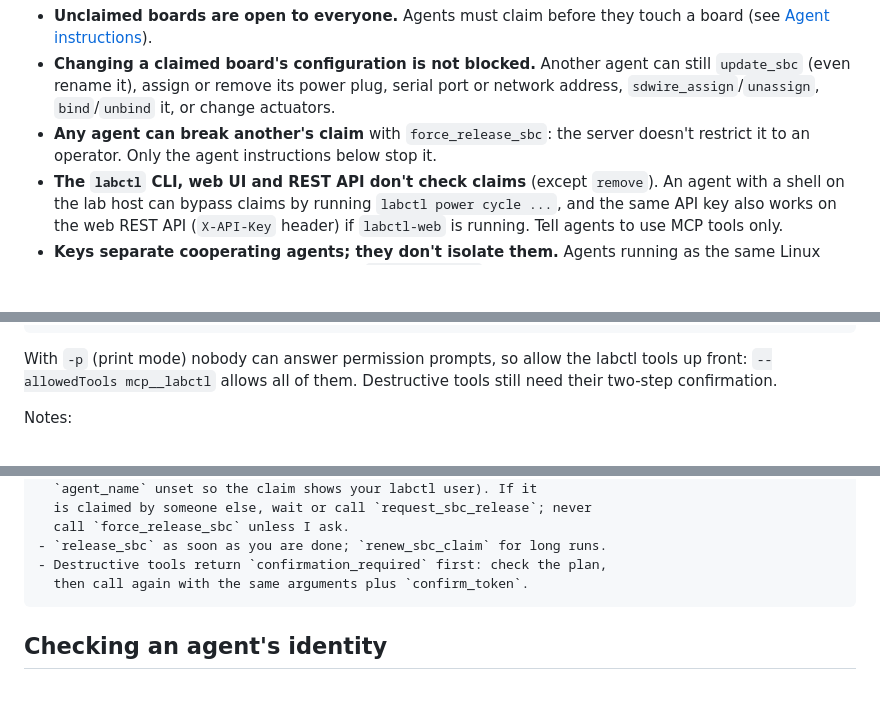
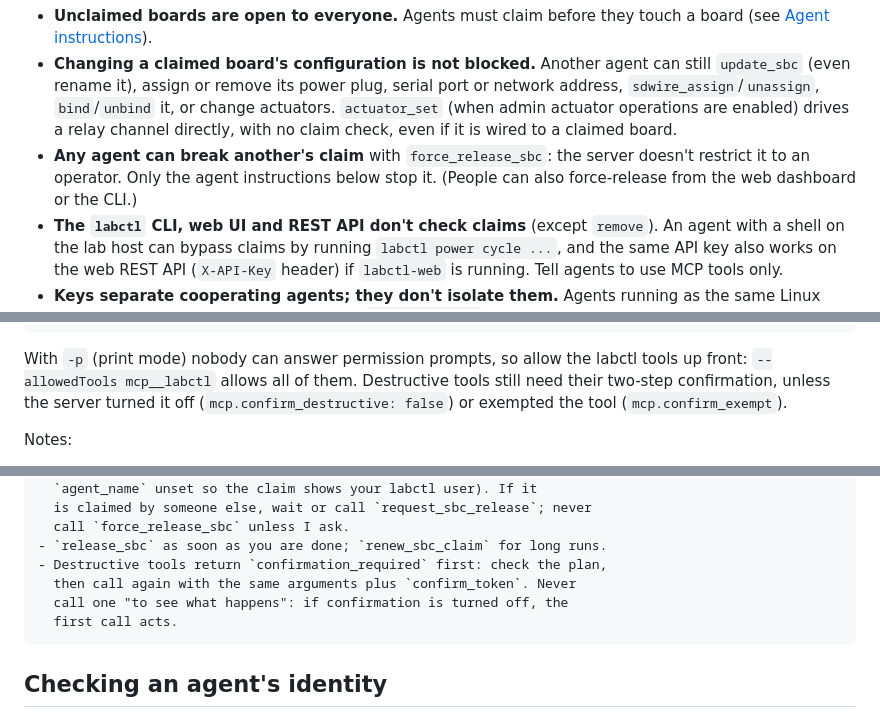
Before and after one commit to johnjezl/Embedded-Lab-Control, a Markdown page: docs/CLAUDE_CODE_AGENTS.md, 3 parts joined by grey strips. Rendered like a GitHub page; blank space fills up the shorter version.

Commit message:
docs(agents): review #4 on #20 — actuator_set, human force-release, confirmation can be off
Co-Authored-By: Claude Opus 5.5 <noreply@anthropic.com>

````diff
--- a/docs/CLAUDE_CODE_AGENTS.md
+++ b/docs/CLAUDE_CODE_AGENTS.md
@@ -41,10 +41,13 @@ What keys do *not* do:
 - **Changing a claimed board's configuration is not blocked.** Another
   agent can still `update_sbc` (even rename it), assign or remove its
   power plug, serial port or network address, `sdwire_assign`/`unassign`,
-  `bind`/`unbind` it, or change actuators.
+  `bind`/`unbind` it, or change actuators. `actuator_set` (when admin
+  actuator operations are enabled) drives a relay channel directly, with
+  no claim check, even if it is wired to a claimed board.
 - **Any agent can break another's claim** with `force_release_sbc`: the
   server doesn't restrict it to an operator. Only the agent instructions
-  below stop it.
+  below stop it. (People can also force-release from the web dashboard
+  or the CLI.)
 - **The `labctl` CLI, web UI and REST API don't check claims** (except
   `remove`). An agent with a shell on the lab host can bypass claims by
   running `labctl power cycle ...`, and the same API key also works on the
@@ -221,7 +224,9 @@ labagent ci-boottest -p "Run a 10x boot test on pi-5-1" \
 
 With `-p` (print mode) nobody can answer permission prompts, so allow the
 labctl tools up front: `--allowedTools mcp__labctl` allows all of them.
-Destructive tools still need their two-step confirmation.
+Destructive tools still need their two-step confirmation, unless the
+server turned it off (`mcp.confirm_destructive: false`) or exempted the
+tool (`mcp.confirm_exempt`).
 
 Notes:
 
@@ -253,7 +258,9 @@ agent's `CLAUDE.md`:
   call `force_release_sbc` unless I ask.
 - `release_sbc` as soon as you are done; `renew_sbc_claim` for long runs.
 - Destructive tools return `confirmation_required` first: check the plan,
-  then call again with the same arguments plus `confirm_token`.
+  then call again with the same arguments plus `confirm_token`. Never
+  call one "to see what happens": if confirmation is turned off, the
+  first call acts.
 ```
 
 ## Checking an agent's identity
````
